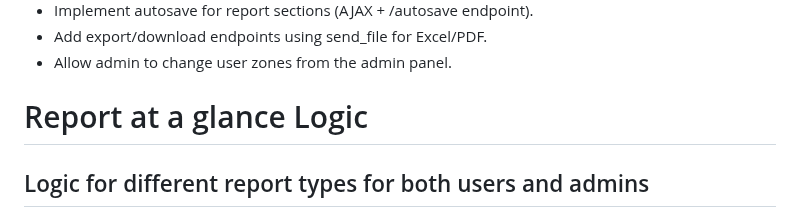
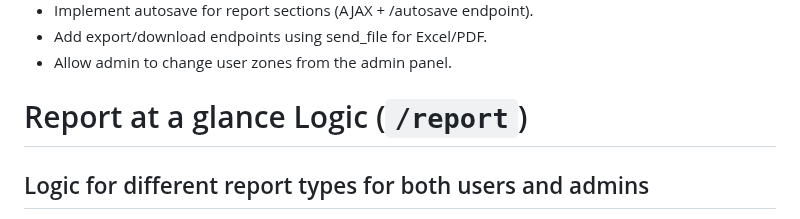
Before and after one commit to Jabir-A-H/report-submission, a Markdown page: TODO_3.md, the part around the change. Rendered like a GitHub page.

```diff
--- a/TODO_3.md
+++ b/TODO_3.md
@@ -19,7 +19,7 @@
   - Allow admin to change user zones from the admin panel.
 
 
-# Report at a glance Logic
+# Report at a glance Logic (`/report`)
 
 ## Logic for different report types for both users and admins
 - For মাসিক reports, include detailed data for the selected month.
```
